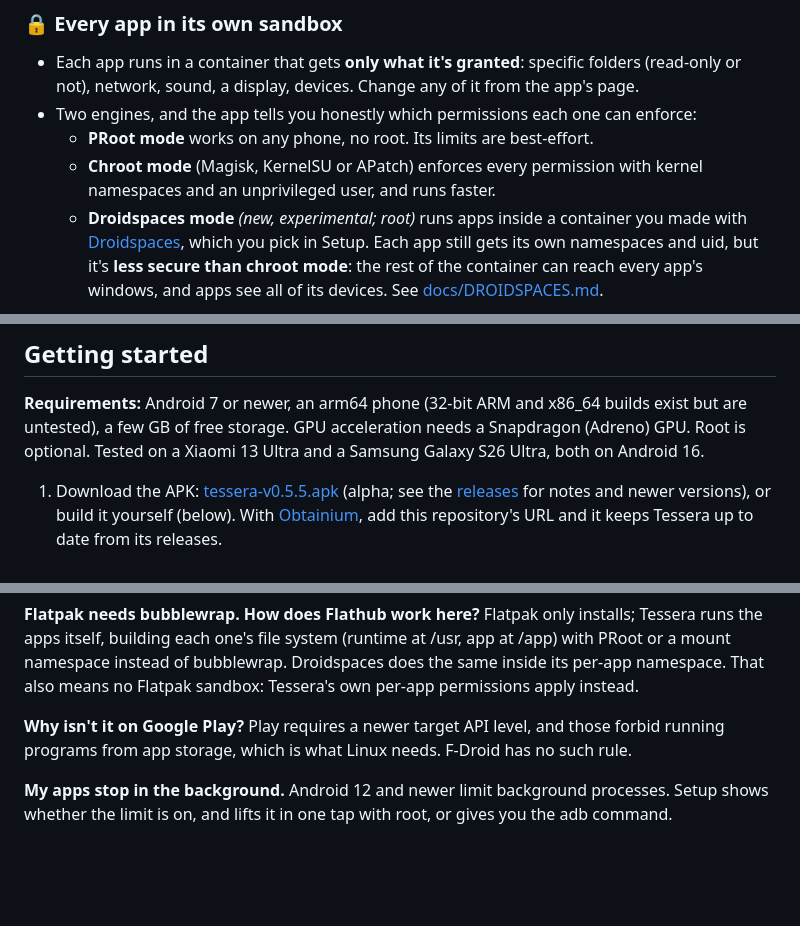
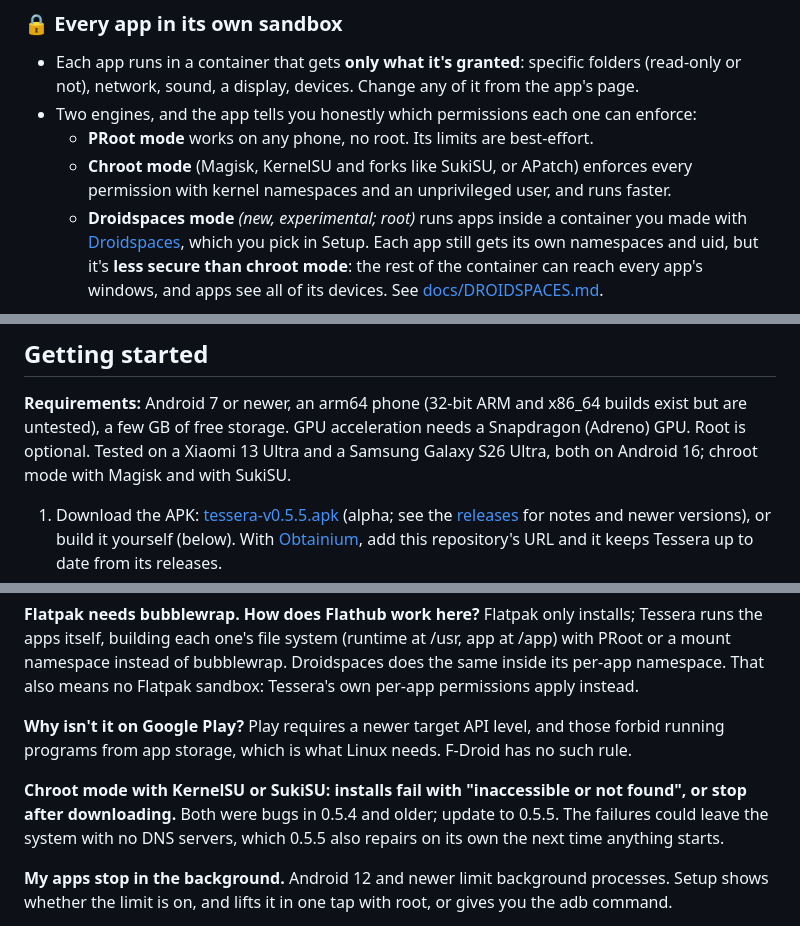
Before and after one commit to daryan044/tessera-linux, a Markdown page: README.md, 3 parts joined by grey strips. Drawn GitHub-style; blank space fills up the shorter version.

Commit message:
README: SukiSU and KernelSU forks in chroot mode, and the 0.5.4 failures

```diff
--- a/README.md
+++ b/README.md
@@ -259,8 +259,8 @@ even ones left behind by an earlier run.
   or not), network, sound, a display, devices. Change any of it from the app's page.
 - Two engines, and the app tells you honestly which permissions each one can enforce:
   - **PRoot mode** works on any phone, no root. Its limits are best-effort.
-  - **Chroot mode** (Magisk, KernelSU or APatch) enforces every permission with kernel
-    namespaces and an unprivileged user, and runs faster.
+  - **Chroot mode** (Magisk, KernelSU and forks like SukiSU, or APatch) enforces every permission
+    with kernel namespaces and an unprivileged user, and runs faster.
   - **Droidspaces mode** *(new, experimental; root)* runs apps inside a container you made with
     [Droidspaces](https://github.com/ravindu644/Droidspaces-OSS), which you pick in Setup. Each app
     still gets its own namespaces and uid, but it's **less secure than chroot mode**: the rest of
@@ -306,7 +306,8 @@ even ones left behind by an earlier run.
 
 **Requirements:** Android 7 or newer, an arm64 phone (32-bit ARM and x86_64 builds exist but are
 untested), a few GB of free storage. GPU acceleration needs a Snapdragon (Adreno) GPU. Root is
-optional. Tested on a Xiaomi 13 Ultra and a Samsung Galaxy S26 Ultra, both on Android 16.
+optional. Tested on a Xiaomi 13 Ultra and a Samsung Galaxy S26 Ultra, both on Android 16; chroot
+mode with Magisk and with SukiSU.
 
 1. Download the APK: [tessera-v0.5.5.apk](https://github.com/daryan044/tessera-linux/releases/download/v0.5.5/tessera-v0.5.5.apk)
    (alpha; see the [releases](https://github.com/daryan044/tessera-linux/releases) for notes and
@@ -466,6 +467,10 @@ means no Flatpak sandbox: Tessera's own per-app permissions apply instead.
 **Why isn't it on Google Play?** Play requires a newer target API level, and those forbid running
 programs from app storage, which is what Linux needs. F-Droid has no such rule.
 
+**Chroot mode with KernelSU or SukiSU: installs fail with "inaccessible or not found", or stop
+after downloading.** Both were bugs in 0.5.4 and older; update to 0.5.5. The failures could leave
+the system with no DNS servers, which 0.5.5 also repairs on its own the next time anything starts.
+
 **My apps stop in the background.** Android 12 and newer limit background processes. Setup shows
 whether the limit is on, and lifts it in one tap with root, or gives you the adb command.
 
```
Also changed, not shown: other parts of README.md (+1 -1 lines).
